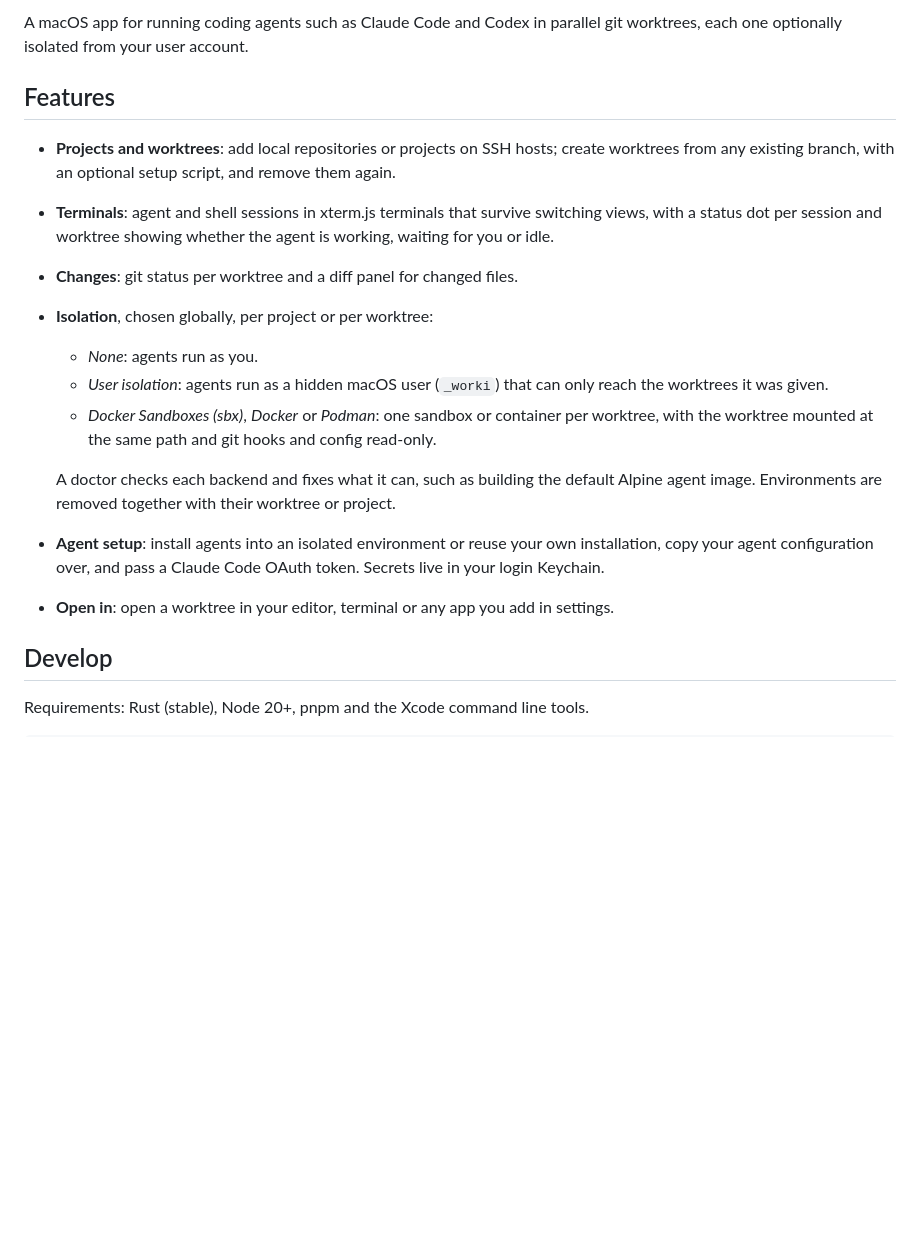
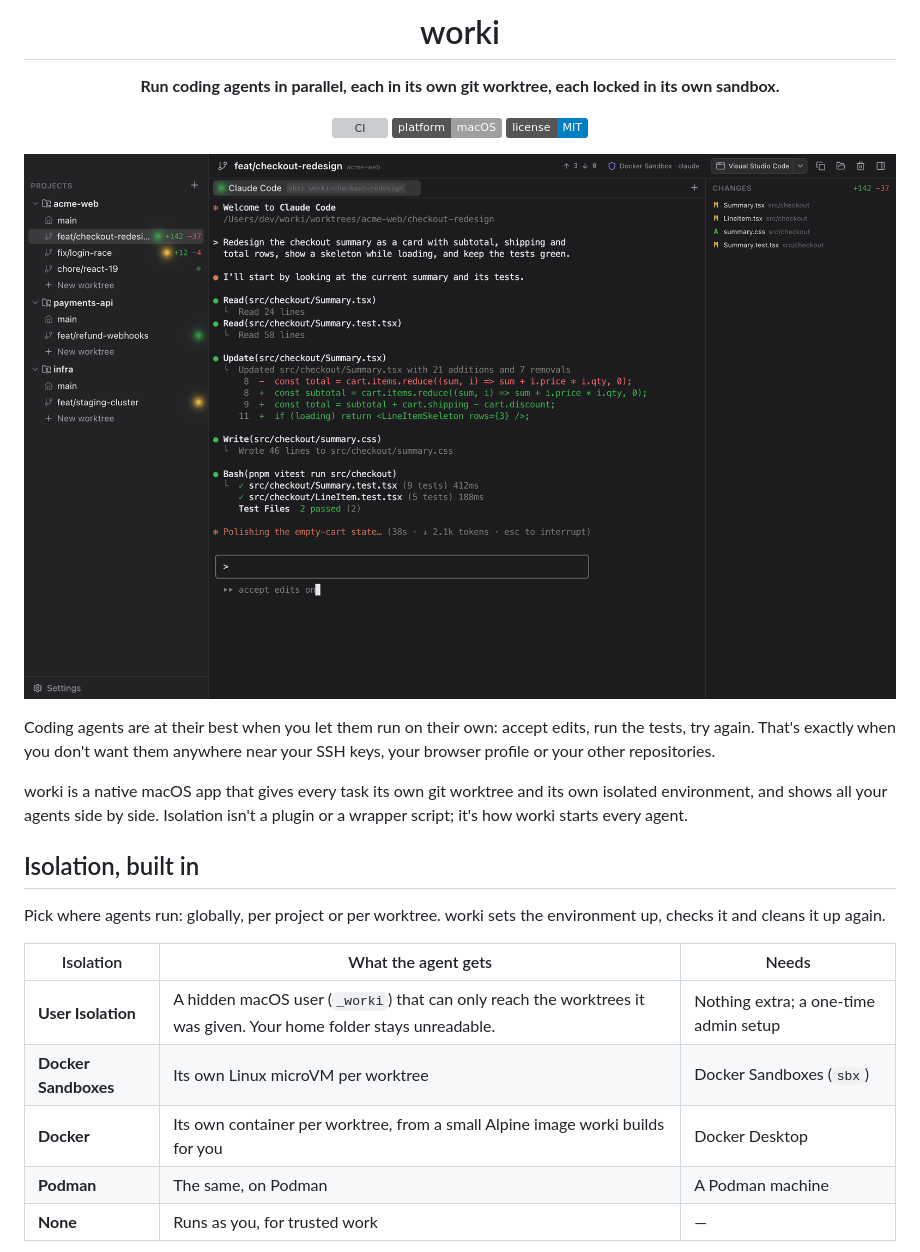
Before and after one commit to silvanfischer/worki, a Markdown page: README.md, the part around one of its changes. Drawn GitHub-style; pictures changed too: docs/screenshots/main.png (added); badges without logos; blank space fills up the shorter version; grey boxes are pictures that could not be loaded.

Commit message:
Rewrite the README around built-in agent isolation, with icon and screenshots
Screenshots show the real UI rendered against demo data.

Co-Authored-By: Claude Opus 5.5 <noreply@anthropic.com>

```diff
--- a/README.md
+++ b/README.md
@@ -2,29 +4,38 @@
 
-A macOS app for running coding agents such as Claude Code and Codex in parallel git worktrees,
-each one optionally isolated from your user account.
+<h1 align="center">worki</h1>
 
-## Features
+<p align="center">
+  <b>Run coding agents in parallel, each in its own git worktree, each locked in its own sandbox.</b>
+</p>
 
-- **Projects and worktrees**: add local repositories or projects on SSH hosts; create worktrees
-  from any existing branch, with an optional setup script, and remove them again.
-- **Terminals**: agent and shell sessions in xterm.js terminals that survive switching views,
-  with a status dot per session and worktree showing whether the agent is working, waiting for
-  you or idle.
-- **Changes**: git status per worktree and a diff panel for changed files.
-- **Isolation**, chosen globally, per project or per worktree:
-  - *None*: agents run as you.
-  - *User isolation*: agents run as a hidden macOS user (`_worki`) that can only reach the
-    worktrees it was given.
-  - *Docker Sandboxes (sbx)*, *Docker* or *Podman*: one sandbox or container per worktree,
-    with the worktree mounted at the same path and git hooks and config read-only.
+<p align="center">
+  <a href="https://github.com/silvanfischer/worki/actions/workflows/ci.yml"><img src="https://github.com/silvanfischer/worki/actions/workflows/ci.yml/badge.svg" alt="CI"></a>
+  <img src="https://img.shields.io/badge/platform-macOS-lightgrey" alt="macOS">
+  <a href="LICENSE"><img src="https://img.shields.io/badge/license-MIT-blue" alt="MIT license"></a>
+</p>
 
-  A doctor checks each backend and fixes what it can, such as building the default Alpine
-  agent image. Environments are removed together with their worktree or project.
-- **Agent setup**: install agents into an isolated environment or reuse your own installation,
-  copy your agent configuration over, and pass a Claude Code OAuth token. Secrets live in your
-  login Keychain.
-- **Open in**: open a worktree in your editor, terminal or any app you add in settings.
+<p align="center">
+  <img src="docs/screenshots/main.png" alt="worki with Claude Code running in a Docker Sandbox" width="900">
+</p>
 
-## Develop
+Coding agents are at their best when you let them run on their own: accept edits, run the tests,
+try again. That's exactly when you don't want them anywhere near your SSH keys, your browser
+profile or your other repositories.
 
-Requirements: Rust (stable), Node 20+, pnpm and the Xcode command line tools.
+worki is a native macOS app that gives every task its own git worktree and its own isolated
+environment, and shows all your agents side by side. Isolation isn't a plugin or a wrapper
+script; it's how worki starts every agent.
+
+## Isolation, built in
+
+Pick where agents run: globally, per project or per worktree. worki sets the environment up,
+checks it and cleans it up again.
+
+| Isolation | What the agent gets | Needs |
+|---|---|---|
+| **User Isolation** | A hidden macOS user (`_worki`) that can only reach the worktrees it was given. Your home folder stays unreadable. | Nothing extra; a one-time admin setup |
+| **Docker Sandboxes** | Its own Linux microVM per worktree | Docker Sandboxes (`sbx`) |
+| **Docker** | Its own container per worktree, from a small Alpine image worki builds for you | Docker Desktop |
+| **Podman** | The same, on Podman | A Podman machine |
+| **None** | Runs as you, for trusted work | — |
+
```
Also changed, not shown: other parts of README.md (+72 -27 lines), docs/screenshots/isolation.png (added), docs/screenshots/settings.png (added).
